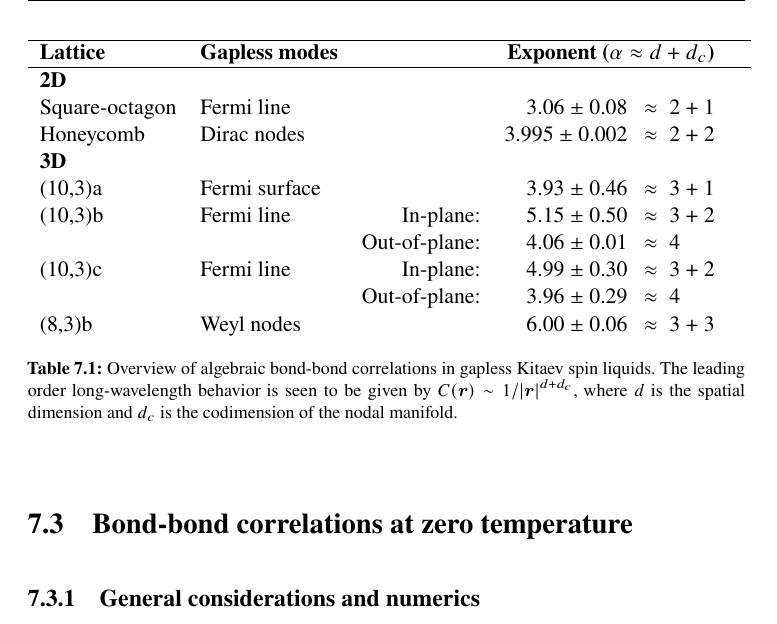
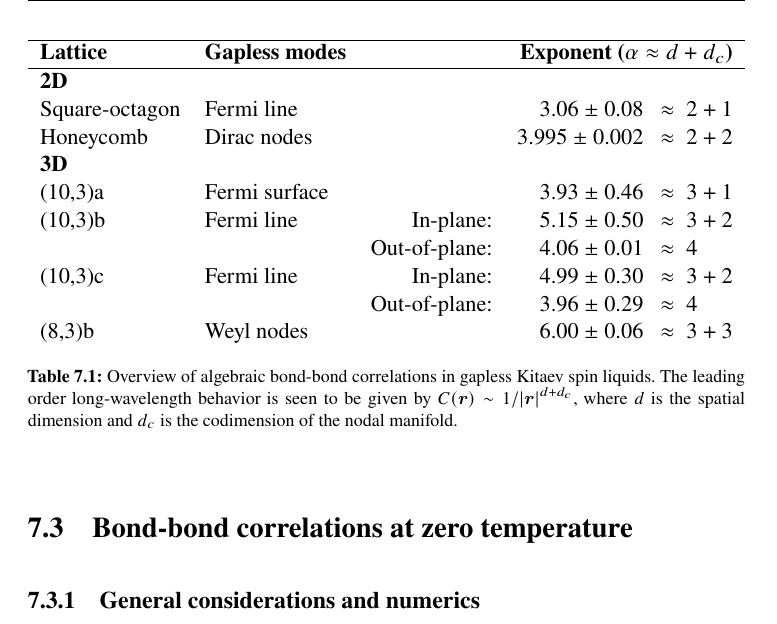
Before and after one commit to kobrienthp/PhDThesis, a LaTeX thesis (updated/tex/main.tex, which reads updated/tex/chapter07.tex): part of page 149 of 217, cut so that both start at the same text. Compiled offline with pdfLaTeX.

Commit message:
Fixed overfull box in chapter07.tex

```diff
--- a/updated/tex/chapter07.tex
+++ b/updated/tex/chapter07.tex
@@ -312,11 +312,11 @@ This is not so surprising as the low-energy density of states governing the low-
 		\textbf{3D}                  & 							&	&							\\
 		(10,3)a 					 & Fermi surface     		&	& 3.93 $\pm$ 0.46~~ 			$\approx~ 3 + 1$ \\
 		(10,3)b						 & Fermi line        		& In-plane:		& 5.15 $\pm$ 0.50~~	 $\approx~ 3 + 2$		\\
-		& 							& Out-of-plane:	& 4.06 $\pm$ 0.01~~ 	 $\approx~ 4\;\,\phantom{+ 1}$	&		\\
+		& 							& Out-of-plane:	& 4.06 $\pm$ 0.01~~ 	 $\approx~ 4\;\,\phantom{+ 1}$			\\
 		(10,3)c						 & Fermi line        		& In-plane: 	& 4.99 $\pm$ 0.30~~	 $\approx~ 3 + 2$		\\
-		& 							& Out-of-plane:	& 3.96 $\pm$ 0.29~~	 $\approx~ 4\;\, \phantom{+ 1}$	& 		\\
+		& 							& Out-of-plane:	& 3.96 $\pm$ 0.29~~	 $\approx~ 4\;\, \phantom{+ 1}$	 		\\
 		(8,3)b 						 & Weyl nodes        		&	& 6.00 $\pm$ 0.06~~	 $\approx~ 3 + 3$ 		\\
-	\end{tabular}
+	\end{tabular}}
 	\caption{
 		Overview of algebraic bond-bond correlations in gapless Kitaev spin liquids.
 		The leading order long-wavelength behavior is seen to be given by $C(\br) \sim 1/\abs{\br}^{d + d_c}$, where $d$ is the spatial dimension and $d_c$ is the codimension of the nodal manifold.
```
Also changed, not shown: updated/tex/chapter07.tex (4 more changed lines).
